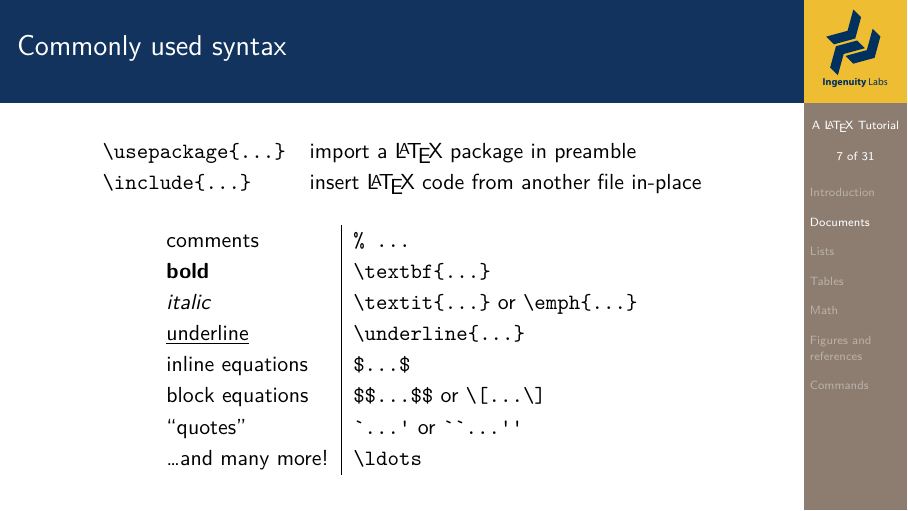
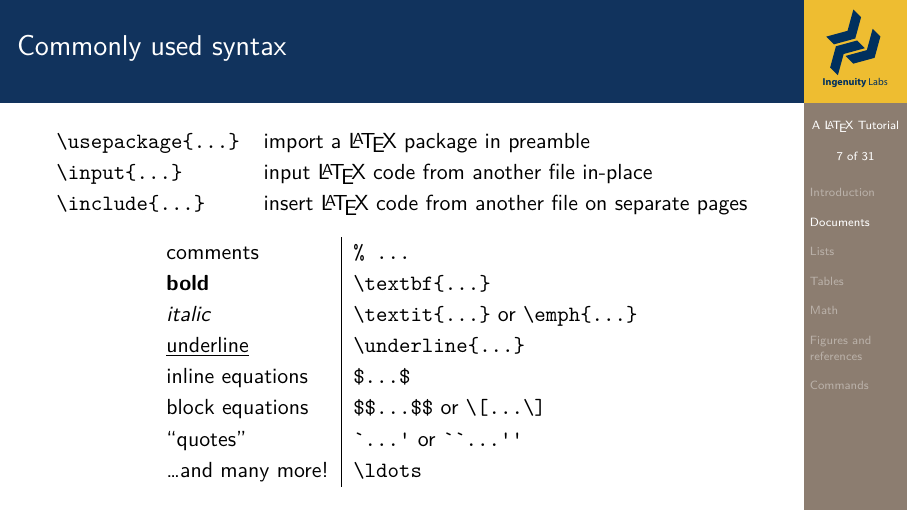
Before and after one commit to 13jvt/latex-tutorial, LaTeX slides (latex-tutorial.tex): page 8 of 33. The pictures show the PDF file latex-tutorial.pdf that the author committed with the source.

Commit message:
add input + include description

```diff
--- a/latex-tutorial.tex
+++ b/latex-tutorial.tex
@@ -163,7 +163,8 @@ Would that this were a whiteboard instead \ldots
 \begin{center}
   \begin{tabular}{ l l }
     \verb_\usepackage{...}_ & import a \LaTeX~package in preamble \\
-    \verb_\include{...}_ & insert \LaTeX~code from another file in-place \\
+    \verb_\input{...}_ & input \LaTeX~code from another file in-place \\
+    \verb_\include{...}_ & insert \LaTeX~code from another file on separate pages \\
   \end{tabular}
 \end{center}
 
```
Also changed, not shown: latex-tutorial.pdf.
